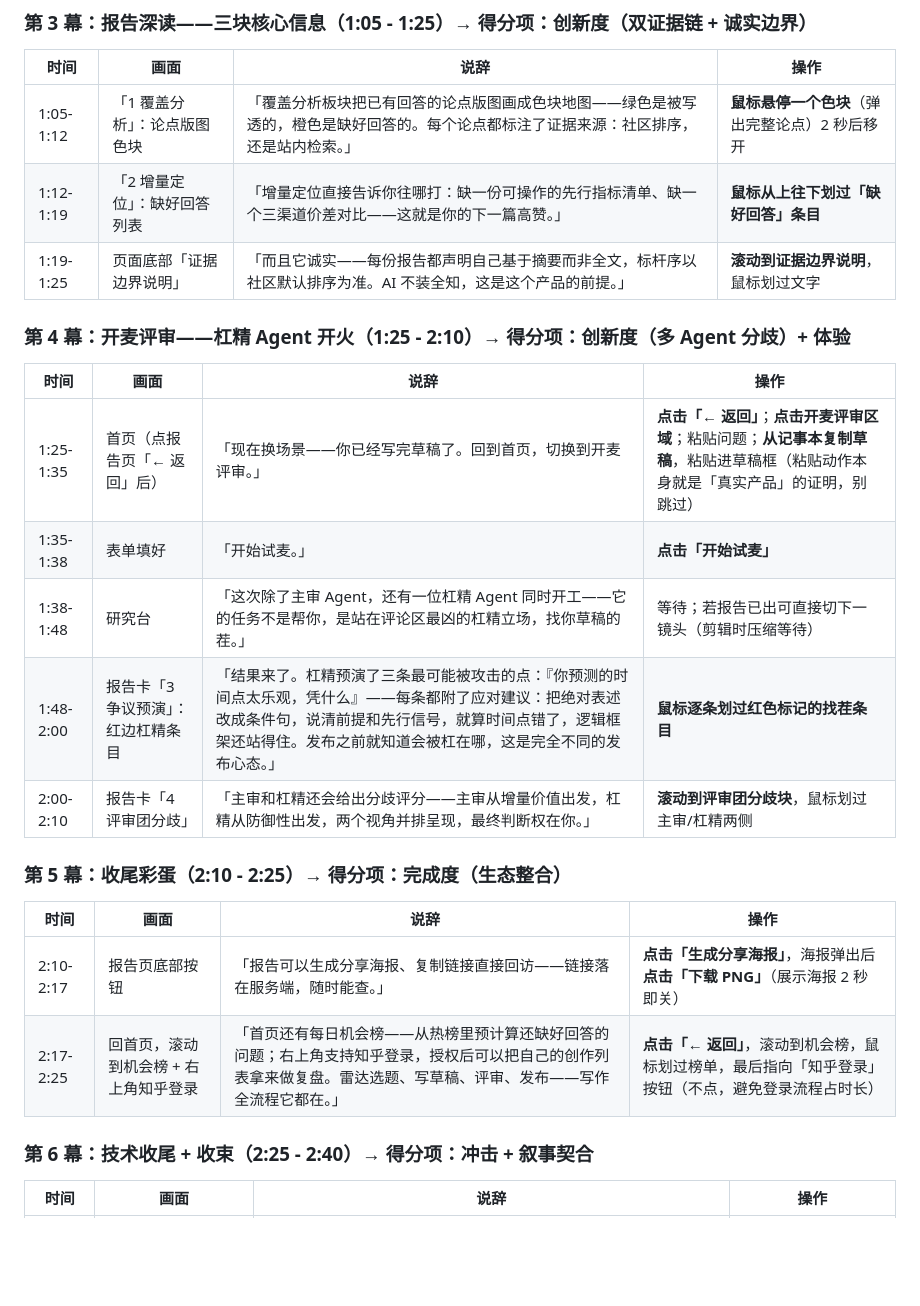
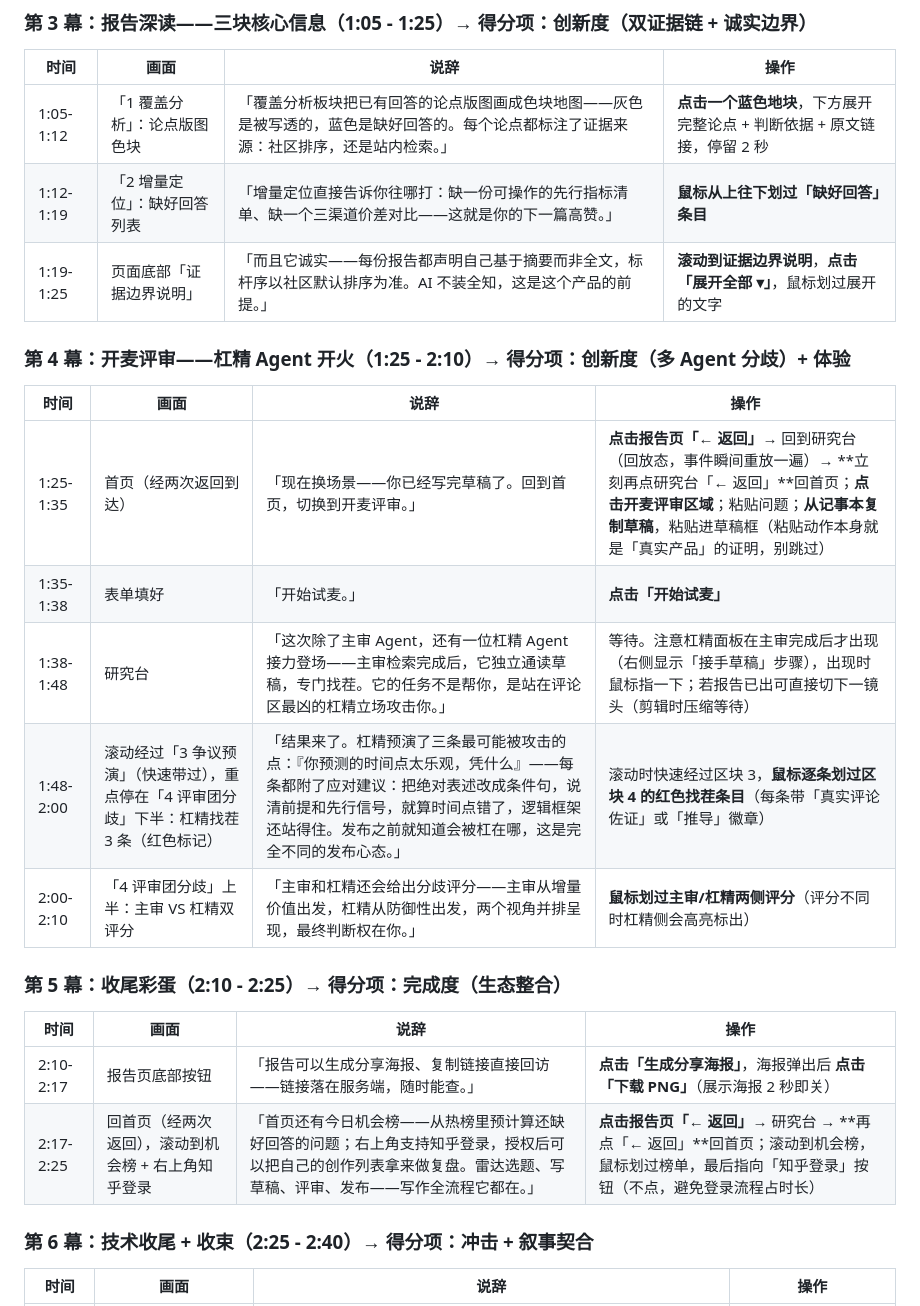
Before and after one commit to wangxian-wx-66/Soundcheck, a Markdown page: docs/演示视频分镜脚本.md, the part around the change. Drawn GitHub-style; blank space fills up the shorter version.

```diff
--- a/docs/演示视频分镜脚本.md
+++ b/docs/演示视频分镜脚本.md
@@ -61,26 +61,26 @@
 
 | 时间 | 画面 | 说辞 | 操作 |
 |---|---|---|---|
-| 1:05-1:12 | 「1 覆盖分析」：论点版图色块 | 「覆盖分析板块把已有回答的论点版图画成色块地图——绿色是被写透的，橙色是缺好回答的。每个论点都标注了证据来源：社区排序，还是站内检索。」 | **鼠标悬停一个色块**（弹出完整论点）2 秒后移开 |
+| 1:05-1:12 | 「1 覆盖分析」：论点版图色块 | 「覆盖分析板块把已有回答的论点版图画成色块地图——灰色是被写透的，蓝色是缺好回答的。每个论点都标注了证据来源：社区排序，还是站内检索。」 | **点击一个蓝色地块**，下方展开完整论点 + 判断依据 + 原文链接，停留 2 秒 |
 | 1:12-1:19 | 「2 增量定位」：缺好回答列表 | 「增量定位直接告诉你往哪打：缺一份可操作的先行指标清单、缺一个三渠道价差对比——这就是你的下一篇高赞。」 | **鼠标从上往下划过「缺好回答」条目** |
-| 1:19-1:25 | 页面底部「证据边界说明」 | 「而且它诚实——每份报告都声明自己基于摘要而非全文，标杆序以社区默认排序为准。AI 不装全知，这是这个产品的前提。」 | **滚动到证据边界说明**，鼠标划过文字 |
+| 1:19-1:25 | 页面底部「证据边界说明」 | 「而且它诚实——每份报告都声明自己基于摘要而非全文，标杆序以社区默认排序为准。AI 不装全知，这是这个产品的前提。」 | **滚动到证据边界说明**，**点击「展开全部 ▾」**，鼠标划过展开的文字 |
 
 ### 第 4 幕：开麦评审——杠精 Agent 开火（1:25 - 2:10）→ 得分项：创新度（多 Agent 分歧）+ 体验
 
 | 时间 | 画面 | 说辞 | 操作 |
 |---|---|---|---|
-| 1:25-1:35 | 首页（点报告页「← 返回」后） | 「现在换场景——你已经写完草稿了。回到首页，切换到开麦评审。」 | **点击「← 返回」**；**点击开麦评审区域**；粘贴问题；**从记事本复制草稿**，粘贴进草稿框（粘贴动作本身就是「真实产品」的证明，别跳过） |
+| 1:25-1:35 | 首页（经两次返回到达） | 「现在换场景——你已经写完草稿了。回到首页，切换到开麦评审。」 | **点击报告页「← 返回」**→ 回到研究台（回放态，事件瞬间重放一遍）→ **立刻再点研究台「← 返回」**回首页；**点击开麦评审区域**；粘贴问题；**从记事本复制草稿**，粘贴进草稿框（粘贴动作本身就是「真实产品」的证明，别跳过） |
 | 1:35-1:38 | 表单填好 | 「开始试麦。」 | **点击「开始试麦」** |
-| 1:38-1:48 | 研究台 | 「这次除了主审 Agent，还有一位杠精 Agent 同时开工——它的任务不是帮你，是站在评论区最凶的杠精立场，找你草稿的茬。」 | 等待；若报告已出可直接切下一镜头（剪辑时压缩等待） |
-| 1:48-2:00 | 报告卡「3 争议预演」：红边杠精条目 | 「结果来了。杠精预演了三条最可能被攻击的点：『你预测的时间点太乐观，凭什么』——每条都附了应对建议：把绝对表述改成条件句，说清前提和先行信号，就算时间点错了，逻辑框架还站得住。发布之前就知道会被杠在哪，这是完全不同的发布心态。」 | **鼠标逐条划过红色标记的找茬条目** |
-| 2:00-2:10 | 报告卡「4 评审团分歧」 | 「主审和杠精还会给出分歧评分——主审从增量价值出发，杠精从防御性出发，两个视角并排呈现，最终判断权在你。」 | **滚动到评审团分歧块**，鼠标划过主审/杠精两侧 |
+| 1:38-1:48 | 研究台 | 「这次除了主审 Agent，还有一位杠精 Agent 接力登场——主审检索完成后，它独立通读草稿，专门找茬。它的任务不是帮你，是站在评论区最凶的杠精立场攻击你。」 | 等待。注意杠精面板在主审完成后才出现（右侧显示「接手草稿」步骤），出现时鼠标指一下；若报告已出可直接切下一镜头（剪辑时压缩等待） |
+| 1:48-2:00 | 滚动经过「3 争议预演」（快速带过），重点停在「4 评审团分歧」下半：杠精找茬 3 条（红色标记） | 「结果来了。杠精预演了三条最可能被攻击的点：『你预测的时间点太乐观，凭什么』——每条都附了应对建议：把绝对表述改成条件句，说清前提和先行信号，就算时间点错了，逻辑框架还站得住。发布之前就知道会被杠在哪，这是完全不同的发布心态。」 | 滚动时快速经过区块 3，**鼠标逐条划过区块 4 的红色找茬条目**（每条带「真实评论佐证」或「推导」徽章） |
+| 2:00-2:10 | 「4 评审团分歧」上半：主审 VS 杠精双评分 | 「主审和杠精还会给出分歧评分——主审从增量价值出发，杠精从防御性出发，两个视角并排呈现，最终判断权在你。」 | **鼠标划过主审/杠精两侧评分**（评分不同时杠精侧会高亮标出） |
 
 ### 第 5 幕：收尾彩蛋（2:10 - 2:25）→ 得分项：完成度（生态整合）
 
 | 时间 | 画面 | 说辞 | 操作 |
 |---|---|---|---|
 | 2:10-2:17 | 报告页底部按钮 | 「报告可以生成分享海报、复制链接直接回访——链接落在服务端，随时能查。」 | **点击「生成分享海报」**，海报弹出后 **点击「下载 PNG」**（展示海报 2 秒即关） |
-| 2:17-2:25 | 回首页，滚动到机会榜 + 右上角知乎登录 | 「首页还有每日机会榜——从热榜里预计算还缺好回答的问题；右上角支持知乎登录，授权后可以把自己的创作列表拿来做复盘。雷达选题、写草稿、评审、发布——写作全流程它都在。」 | **点击「← 返回」**，滚动到机会榜，鼠标划过榜单，最后指向「知乎登录」按钮（不点，避免登录流程占时长） |
+| 2:17-2:25 | 回首页（经两次返回），滚动到机会榜 + 右上角知乎登录 | 「首页还有今日机会榜——从热榜里预计算还缺好回答的问题；右上角支持知乎登录，授权后可以把自己的创作列表拿来做复盘。雷达选题、写草稿、评审、发布——写作全流程它都在。」 | **点击报告页「← 返回」**→ 研究台 → **再点「← 返回」**回首页；滚动到机会榜，鼠标划过榜单，最后指向「知乎登录」按钮（不点，避免登录流程占时长） |
 
 ### 第 6 幕：技术收尾 + 收束（2:25 - 2:40）→ 得分项：冲击 + 叙事契合
 
```
Also changed, not shown: docs/产品说明.md (+24 -32 lines).
